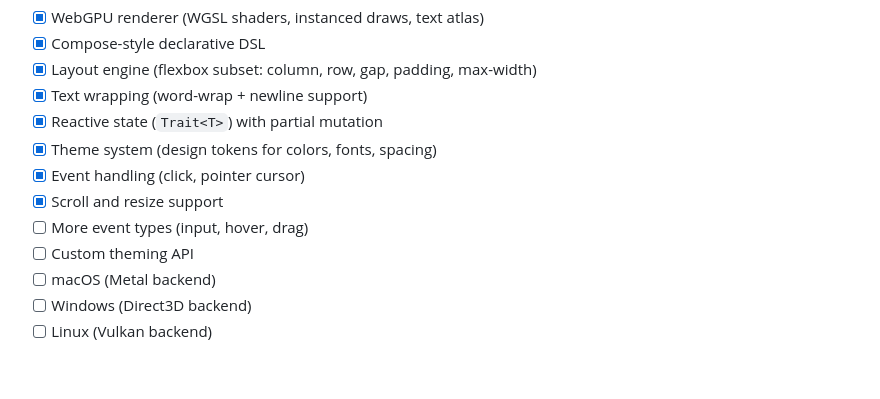
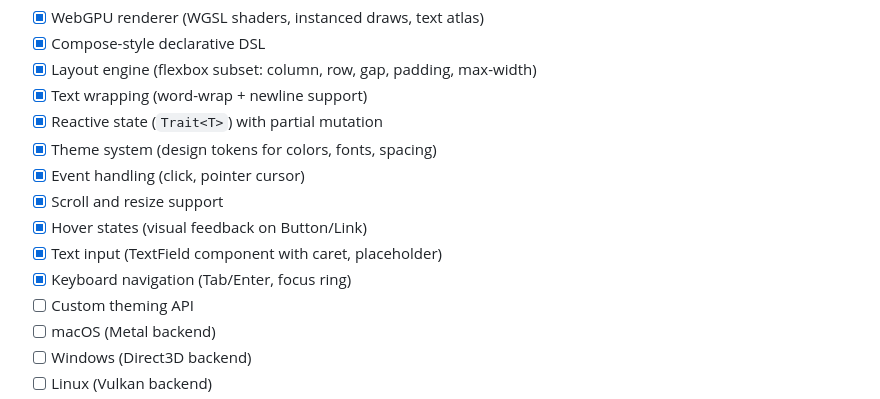
Before and after one commit to misut/phenotype, a Markdown page: README.md, the part around the change. GitHub-like rendering; blank space fills up the shorter version.

Commit message:
docs: update roadmap with hover, input, keyboard

```diff
--- a/README.md
+++ b/README.md
@@ -125,7 +125,9 @@ As exon dependency:
 - [x] Theme system (design tokens for colors, fonts, spacing)
 - [x] Event handling (click, pointer cursor)
 - [x] Scroll and resize support
-- [ ] More event types (input, hover, drag)
+- [x] Hover states (visual feedback on Button/Link)
+- [x] Text input (TextField component with caret, placeholder)
+- [x] Keyboard navigation (Tab/Enter, focus ring)
 - [ ] Custom theming API
 - [ ] macOS (Metal backend)
 - [ ] Windows (Direct3D backend)
```
